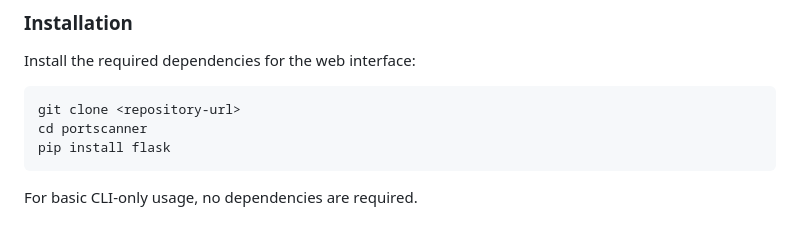
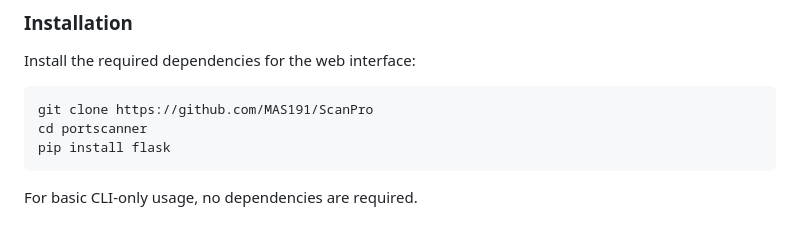
Before and after one commit to MAS191/ScanPro, a Markdown page: USAGE.md, the part around the change. Drawn GitHub-style.

````diff
--- a/USAGE.md
+++ b/USAGE.md
@@ -12,7 +12,7 @@ All examples in this guide use localhost (127.0.0.1) which is completely legal a
 Install the required dependencies for the web interface:
 
 ```bash
-git clone <repository-url>
+git clone https://github.com/MAS191/ScanPro
 cd portscanner
 pip install flask
 ```
````
